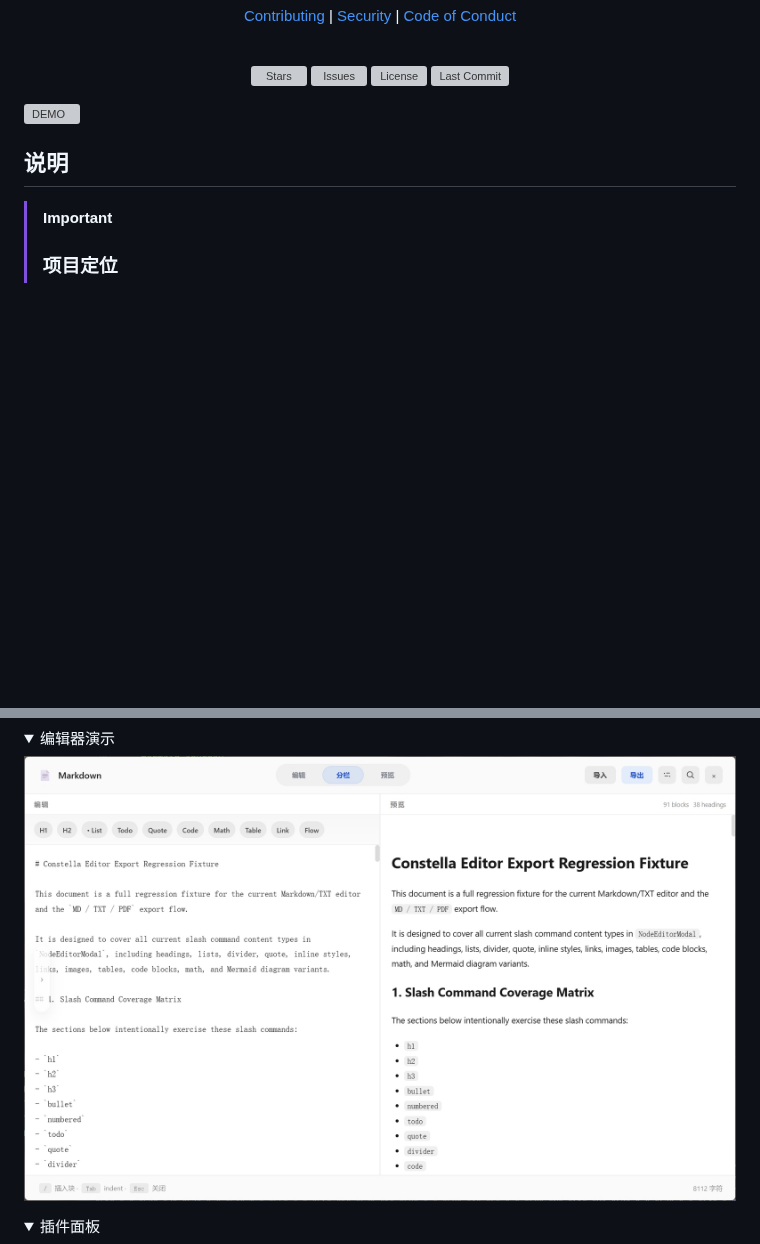
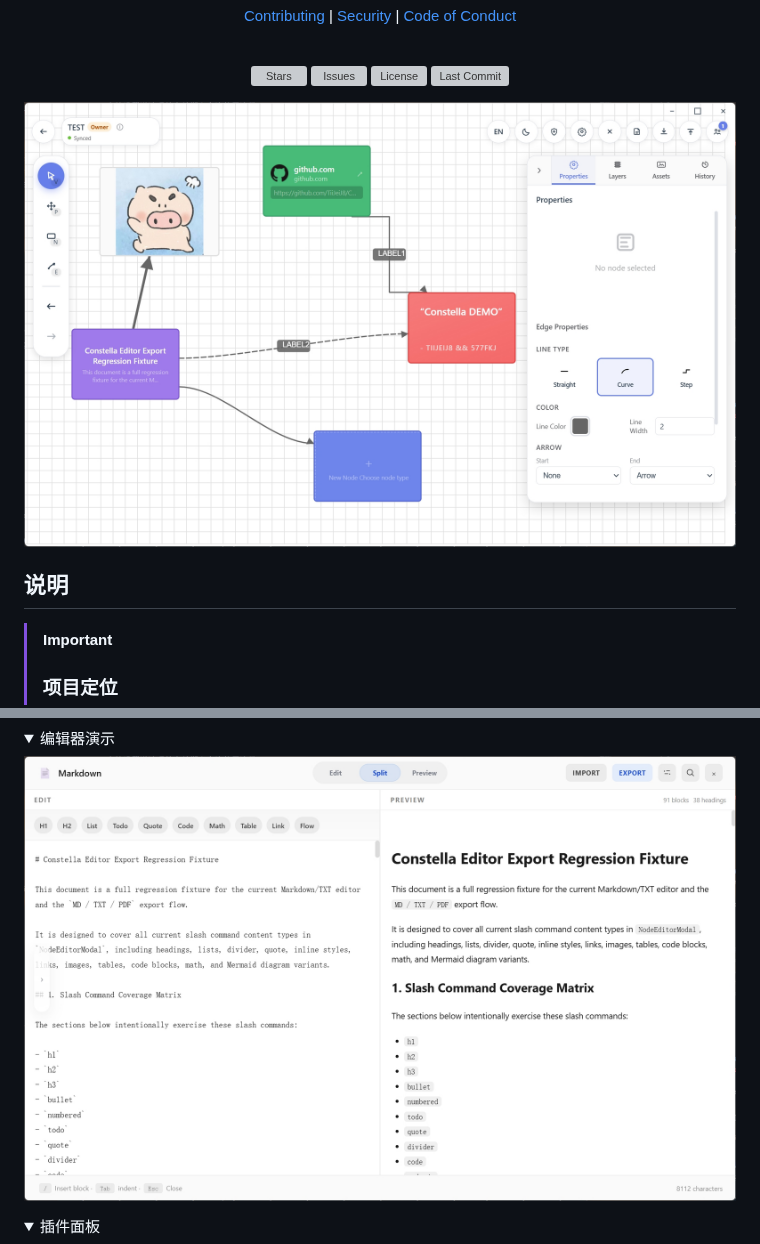
Before and after one commit to TiiJeiJ8/Constella, a Markdown page: README.md, 2 parts joined by grey strips. Rendered like a GitHub page; pictures changed too: IMG/canvas_demo.jpg (added), IMG/editorwindow.jpg; folded sections open; blank space fills up the shorter version; grey boxes are pictures that could not be loaded.

```diff
--- a/README.md
+++ b/README.md
@@ -20,7 +20,7 @@
 
 </div>
 
-![DEMO](IMG/demo.gif)
+![DEMO](IMG/canvas_demo.jpg)
 
 ## 说明
 
```
Also changed, not shown: README-en.md (+1 -1 lines).
